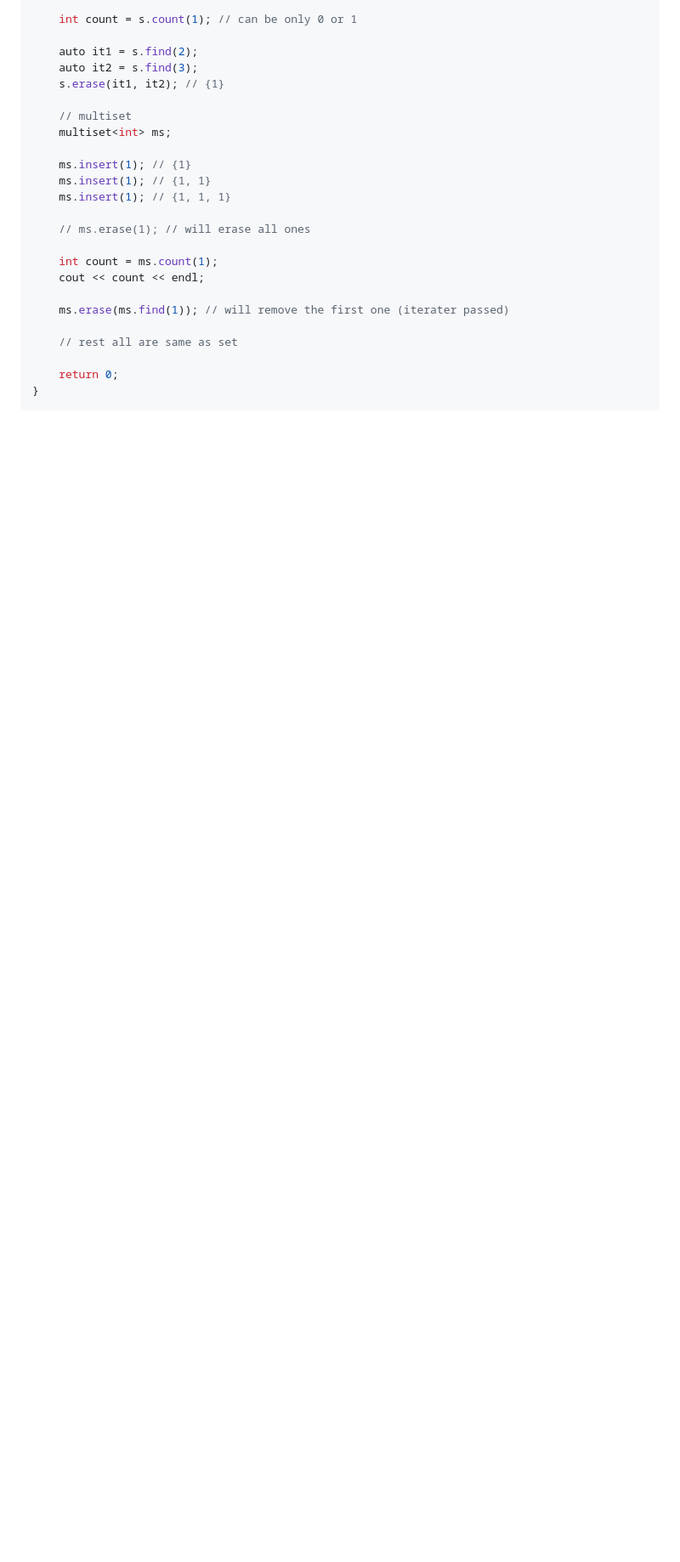
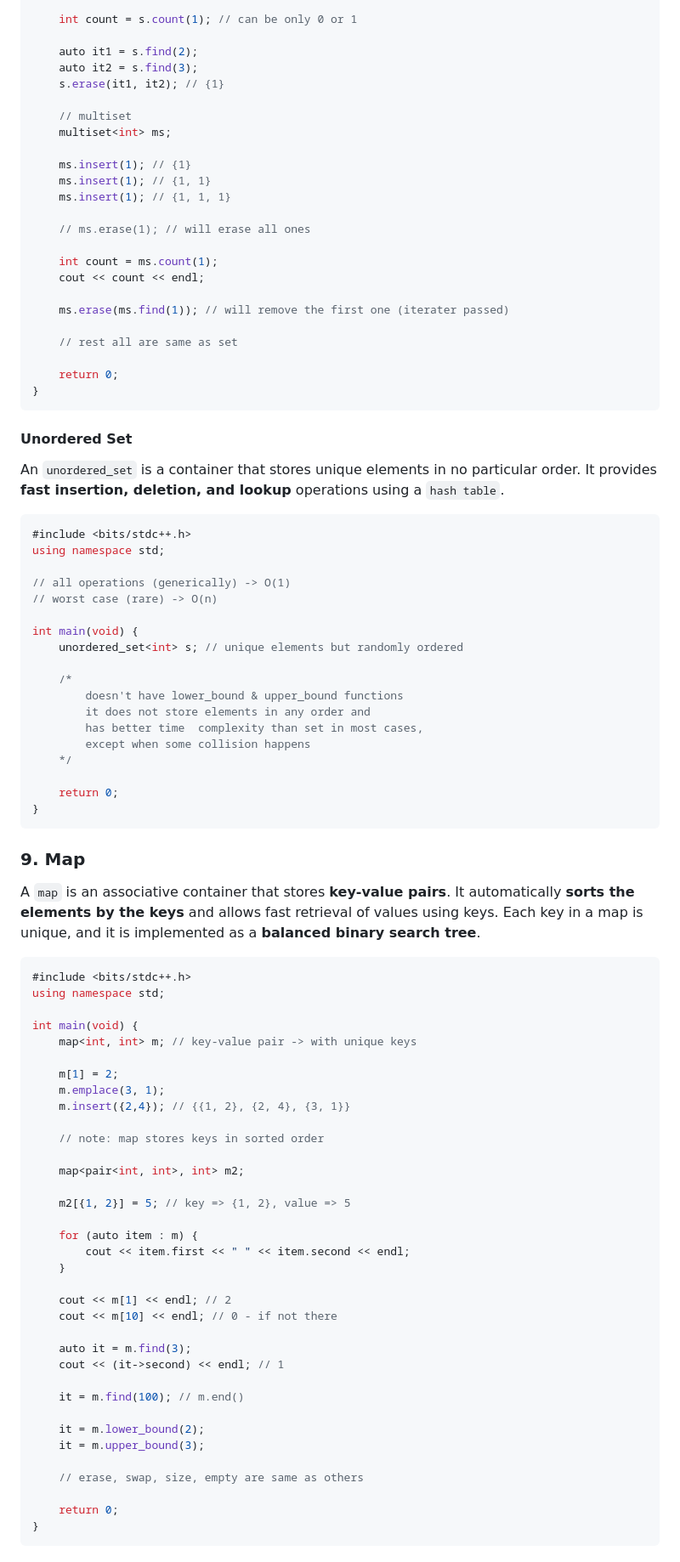
Before and after one commit to kamal-stark-dev/Learning, a Markdown page: C++/DSA/STL.md, the part around one of its changes. Shown at 85% size. Rendered like a GitHub page; blank space fills up the shorter version.

Commit message:
add all containers

````diff
--- a/C++/DSA/STL.md
+++ b/C++/DSA/STL.md
@@ -349,3 +349,72 @@ int main(void) {
     return 0;
 }
 ```
+
+#### Unordered Set
+
+An `unordered_set` is a container that stores unique elements in no particular order.
+It provides **fast insertion, deletion, and lookup** operations using a `hash table`.
+
+```cpp
+#include <bits/stdc++.h>
+using namespace std;
+
+// all operations (generically) -> O(1)
+// worst case (rare) -> O(n)
+
+int main(void) {
+    unordered_set<int> s; // unique elements but randomly ordered
+
+    /*
+        doesn't have lower_bound & upper_bound functions
+        it does not store elements in any order and
+        has better time  complexity than set in most cases,
+        except when some collision happens
+    */
+
+    return 0;
+}
+```
+
+### 9. Map
+
+A `map` is an associative container that stores **key-value pairs**. It automatically **sorts the elements by the keys** and allows fast retrieval of values using keys. Each key in a map is unique, and it is implemented as a **balanced binary search tree**.
+
+```cpp
+#include <bits/stdc++.h>
+using namespace std;
+
+int main(void) {
+    map<int, int> m; // key-value pair -> with unique keys
+
+    m[1] = 2;
+    m.emplace(3, 1);
+    m.insert({2,4}); // {{1, 2}, {2, 4}, {3, 1}}
+
+    // note: map stores keys in sorted order
+
+    map<pair<int, int>, int> m2;
+
+    m2[{1, 2}] = 5; // key => {1, 2}, value => 5
+
+    for (auto item : m) {
+        cout << item.first << " " << item.second << endl;
+    }
+
+    cout << m[1] << endl; // 2
+    cout << m[10] << endl; // 0 - if not there
+
+    auto it = m.find(3);
+    cout << (it->second) << endl; // 1
+
+    it = m.find(100); // m.end()
+
+    it = m.lower_bound(2);
+    it = m.upper_bound(3);
+
+    // erase, swap, size, empty are same as others
+
+    return 0;
+}
+```
+
````
Also changed, not shown: other parts of C++/DSA/STL.md (+55 -0 lines).
